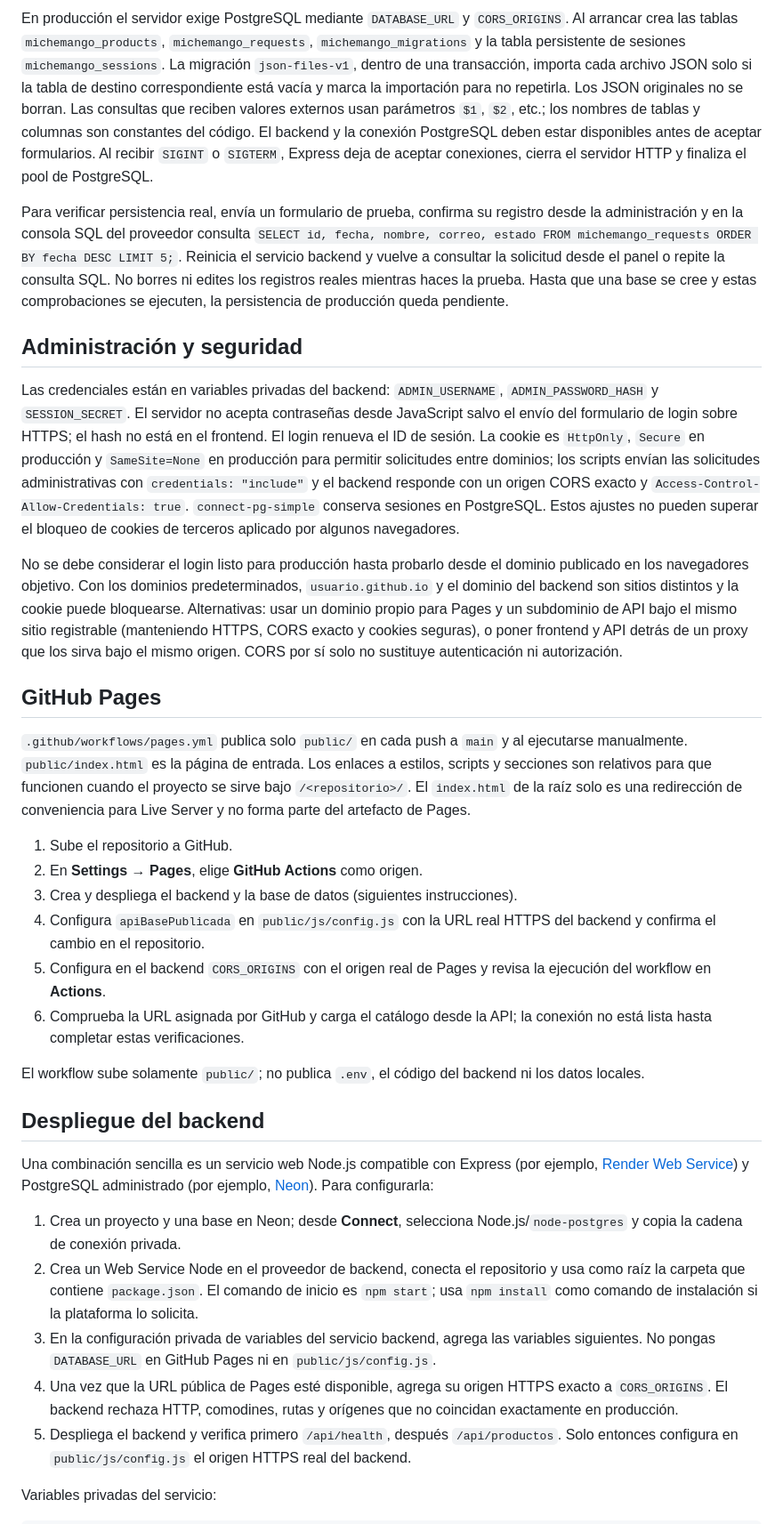
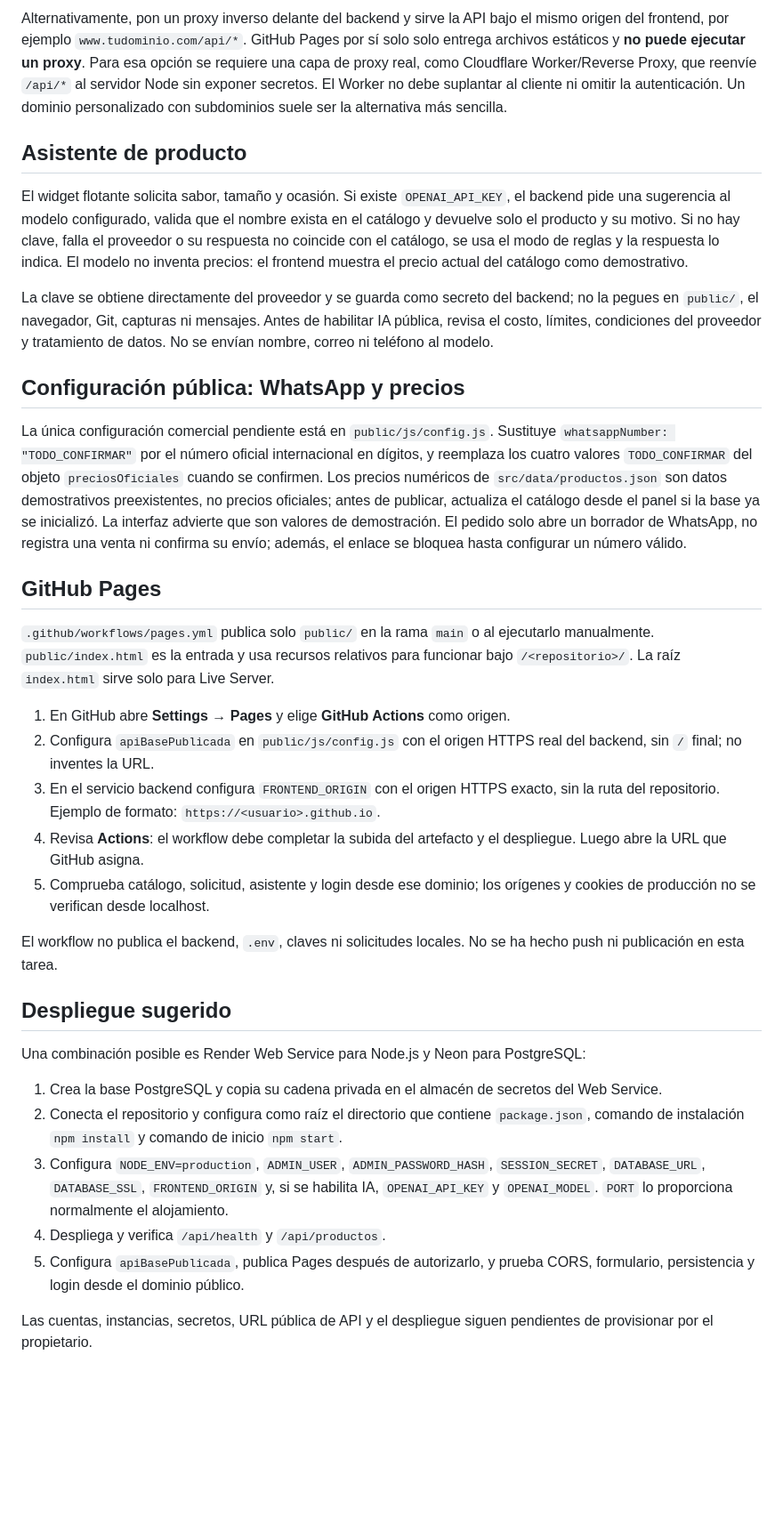
Before and after one commit to lombanarafael/Michemango, a Markdown page: README.md, the part around one of its changes. Shown at 89% size. Rendered like a GitHub page; blank space fills up the shorter version.

```diff
--- a/README.md
+++ b/README.md
@@ -102,36 +121,37 @@ Para PostgreSQL administrado, [Neon](https://neon.tech/) es una opción compatib
 
-En producción el servidor exige PostgreSQL mediante `DATABASE_URL` y `CORS_ORIGINS`. Al arrancar crea las tablas `michemango_products`, `michemango_requests`, `michemango_migrations` y la tabla persistente de sesiones `michemango_sessions`. La migración `json-files-v1`, dentro de una transacción, importa cada archivo JSON solo si la tabla de destino correspondiente está vacía y marca la importación para no repetirla. Los JSON originales no se borran. Las consultas que reciben valores externos usan parámetros `$1`, `$2`, etc.; los nombres de tablas y columnas son constantes del código. El backend y la conexión PostgreSQL deben estar disponibles antes de aceptar formularios. Al recibir `SIGINT` o `SIGTERM`, Express deja de aceptar conexiones, cierra el servidor HTTP y finaliza el pool de PostgreSQL.
+Alternativamente, pon un proxy inverso delante del backend y sirve la API bajo el mismo origen del frontend, por ejemplo `www.tudominio.com/api/*`. GitHub Pages por sí solo solo entrega archivos estáticos y **no puede ejecutar un proxy**. Para esa opción se requiere una capa de proxy real, como Cloudflare Worker/Reverse Proxy, que reenvíe `/api/*` al servidor Node sin exponer secretos. El Worker no debe suplantar al cliente ni omitir la autenticación. Un dominio personalizado con subdominios suele ser la alternativa más sencilla.
 
-Para verificar persistencia real, envía un formulario de prueba, confirma su registro desde la administración y en la consola SQL del proveedor consulta `SELECT id, fecha, nombre, correo, estado FROM michemango_requests ORDER BY fecha DESC LIMIT 5;`. Reinicia el servicio backend y vuelve a consultar la solicitud desde el panel o repite la consulta SQL. No borres ni edites los registros reales mientras haces la prueba. Hasta que una base se cree y estas comprobaciones se ejecuten, la persistencia de producción queda pendiente.
+## Asistente de producto
 
-## Administración y seguridad
+El widget flotante solicita sabor, tamaño y ocasión. Si existe `OPENAI_API_KEY`, el backend pide una sugerencia al modelo configurado, valida que el nombre exista en el catálogo y devuelve solo el producto y su motivo. Si no hay clave, falla el proveedor o su respuesta no coincide con el catálogo, se usa el modo de reglas y la respuesta lo indica. El modelo no inventa precios: el frontend muestra el precio actual del catálogo como demostrativo.
 
-Las credenciales están en variables privadas del backend: `ADMIN_USERNAME`, `ADMIN_PASSWORD_HASH` y `SESSION_SECRET`. El servidor no acepta contraseñas desde JavaScript salvo el envío del formulario de login sobre HTTPS; el hash no está en el frontend. El login renueva el ID de sesión. La cookie es `HttpOnly`, `Secure` en producción y `SameSite=None` en producción para permitir solicitudes entre dominios; los scripts envían las solicitudes administrativas con `credentials: "include"` y el backend responde con un origen CORS exacto y `Access-Control-Allow-Credentials: true`. `connect-pg-simple` conserva sesiones en PostgreSQL. Estos ajustes no pueden superar el bloqueo de cookies de terceros aplicado por algunos navegadores.
+La clave se obtiene directamente del proveedor y se guarda como secreto del backend; no la pegues en `public/`, el navegador, Git, capturas ni mensajes. Antes de habilitar IA pública, revisa el costo, límites, condiciones del proveedor y tratamiento de datos. No se envían nombre, correo ni teléfono al modelo.
 
-No se debe considerar el login listo para producción hasta probarlo desde el dominio publicado en los navegadores objetivo. Con los dominios predeterminados, `usuario.github.io` y el dominio del backend son sitios distintos y la cookie puede bloquearse. Alternativas: usar un dominio propio para Pages y un subdominio de API bajo el mismo sitio registrable (manteniendo HTTPS, CORS exacto y cookies seguras), o poner frontend y API detrás de un proxy que los sirva bajo el mismo origen. CORS por sí solo no sustituye autenticación ni autorización.
+## Configuración pública: WhatsApp y precios
+
+La única configuración comercial pendiente está en `public/js/config.js`. Sustituye `whatsappNumber: "TODO_CONFIRMAR"` por el número oficial internacional en dígitos, y reemplaza los cuatro valores `TODO_CONFIRMAR` del objeto `preciosOficiales` cuando se confirmen. Los precios numéricos de `src/data/productos.json` son datos demostrativos preexistentes, no precios oficiales; antes de publicar, actualiza el catálogo desde el panel si la base ya se inicializó. La interfaz advierte que son valores de demostración. El pedido solo abre un borrador de WhatsApp, no registra una venta ni confirma su envío; además, el enlace se bloquea hasta configurar un número válido.
 
 ## GitHub Pages
 
-`.github/workflows/pages.yml` publica solo `public/` en cada push a `main` y al ejecutarse manualmente. `public/index.html` es la página de entrada. Los enlaces a estilos, scripts y secciones son relativos para que funcionen cuando el proyecto se sirve bajo `/<repositorio>/`. El `index.html` de la raíz solo es una redirección de conveniencia para Live Server y no forma parte del artefacto de Pages.
+`.github/workflows/pages.yml` publica solo `public/` en la rama `main` o al ejecutarlo manualmente. `public/index.html` es la entrada y usa recursos relativos para funcionar bajo `/<repositorio>/`. La raíz `index.html` sirve solo para Live Server.
 
-1. Sube el repositorio a GitHub.
-2. En **Settings → Pages**, elige **GitHub Actions** como origen.
-3. Crea y despliega el backend y la base de datos (siguientes instrucciones).
-4. Configura `apiBasePublicada` en `public/js/config.js` con la URL real HTTPS del backend y confirma el cambio en el repositorio.
-5. Configura en el backend `CORS_ORIGINS` con el origen real de Pages y revisa la ejecución del workflow en **Actions**.
-6. Comprueba la URL asignada por GitHub y carga el catálogo desde la API; la conexión no está lista hasta completar estas verificaciones.
+1. En GitHub abre **Settings → Pages** y elige **GitHub Actions** como origen.
+2. Configura `apiBasePublicada` en `public/js/config.js` con el origen HTTPS real del backend, sin `/` final; no inventes la URL.
+3. En el servicio backend configura `FRONTEND_ORIGIN` con el origen HTTPS exacto, sin la ruta del repositorio. Ejemplo de formato: `https://<usuario>.github.io`.
+4. Revisa **Actions**: el workflow debe completar la subida del artefacto y el despliegue. Luego abre la URL que GitHub asigna.
+5. Comprueba catálogo, solicitud, asistente y login desde ese dominio; los orígenes y cookies de producción no se verifican desde localhost.
 
-El workflow sube solamente `public/`; no publica `.env`, el código del backend ni los datos locales.
+El workflow no publica el backend, `.env`, claves ni solicitudes locales. No se ha hecho push ni publicación en esta tarea.
 
-## Despliegue del backend
+## Despliegue sugerido
 
-Una combinación sencilla es un servicio web Node.js compatible con Express (por ejemplo, [Render Web Service](https://render.com/)) y PostgreSQL administrado (por ejemplo, [Neon](https://neon.tech/)). Para configurarla:
+Una combinación posible es Render Web Service para Node.js y Neon para PostgreSQL:
 
-1. Crea un proyecto y una base en Neon; desde **Connect**, selecciona Node.js/`node-postgres` y copia la cadena de conexión privada.
-2. Crea un Web Service Node en el proveedor de backend, conecta el repositorio y usa como raíz la carpeta que contiene `package.json`. El comando de inicio es `npm start`; usa `npm install` como comando de instalación si la plataforma lo solicita.
-3. En la configuración privada de variables del servicio backend, agrega las variables siguientes. No pongas `DATABASE_URL` en GitHub Pages ni en `public/js/config.js`.
-4. Una vez que la URL pública de Pages esté disponible, agrega su origen HTTPS exacto a `CORS_ORIGINS`. El backend rechaza HTTP, comodines, rutas y orígenes que no coincidan exactamente en producción.
-5. Despliega el backend y verifica primero `/api/health`, después `/api/productos`. Solo entonces configura en `public/js/config.js` el origen HTTPS real del backend.
+1. Crea la base PostgreSQL y copia su cadena privada en el almacén de secretos del Web Service.
+2. Conecta el repositorio y configura como raíz el directorio que contiene `package.json`, comando de instalación `npm install` y comando de inicio `npm start`.
+3. Configura `NODE_ENV=production`, `ADMIN_USER`, `ADMIN_PASSWORD_HASH`, `SESSION_SECRET`, `DATABASE_URL`, `DATABASE_SSL`, `FRONTEND_ORIGIN` y, si se habilita IA, `OPENAI_API_KEY` y `OPENAI_MODEL`. `PORT` lo proporciona normalmente el alojamiento.
+4. Despliega y verifica `/api/health` y `/api/productos`.
+5. Configura `apiBasePublicada`, publica Pages después de autorizarlo, y prueba CORS, formulario, persistencia y login desde el dominio público.
 
-Variables privadas del servicio:
+Las cuentas, instancias, secretos, URL pública de API y el despliegue siguen pendientes de provisionar por el propietario.
 
```
Also changed, not shown: other parts of README.md (+74 -70 lines).
